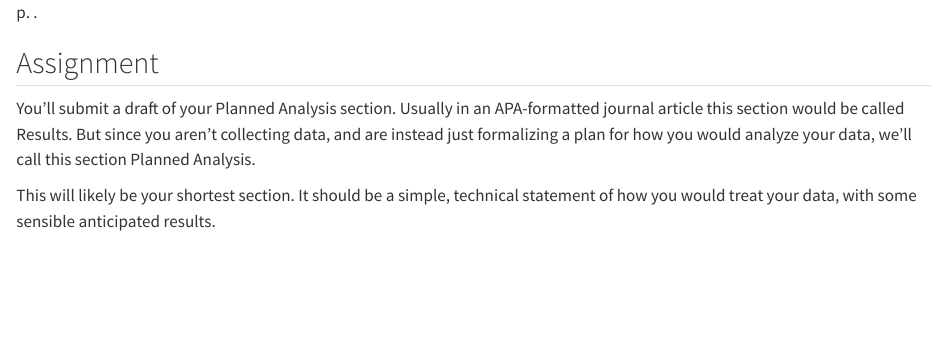
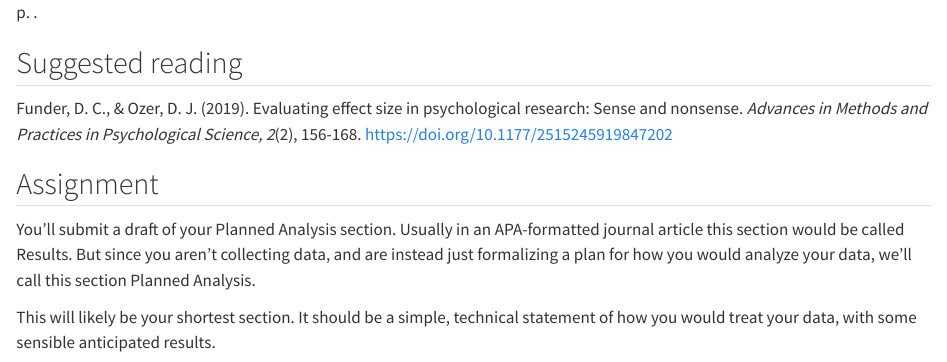
Before and after one commit to robbrotherton/bc2137, a Quarto document (lab-10.qmd): the page in a window 1100 px wide, from 290 px down. Rendered offline with R 4.5, knitr and Pandoc in place of Quarto, with nearby package versions.

Commit message:
add funder & ozer reference to planned analysis lab

```diff
--- a/lab-10.qmd
+++ b/lab-10.qmd
@@ -8,6 +8,13 @@
 
 
 By now, you will have worked out every aspect of your study’s design, and you will be ready to draft the Planned Analysis sections of your report, in which you explain how you would analyze the data your proposed design would produce. This will most likely follow the outline of one of the analyses we discussed in previous lab sessions, and covered in more detail in [Appendix @sec-statistics]<span class="exclude-from-html">, p. \pageref{sec-statistics}</span>.
+
+
+## Suggested reading
+
+::: {.references}
+\hangindent=0.7cm Funder, D. C., & Ozer, D. J. (2019). Evaluating effect size in psychological research: Sense and nonsense. *Advances in Methods and Practices in Psychological Science, 2*(2), 156-168. <https://doi.org/10.1177/2515245919847202>
+:::
 
 
 ## Assignment
```
Also changed, not shown: docs/search.json, 1 other file.
